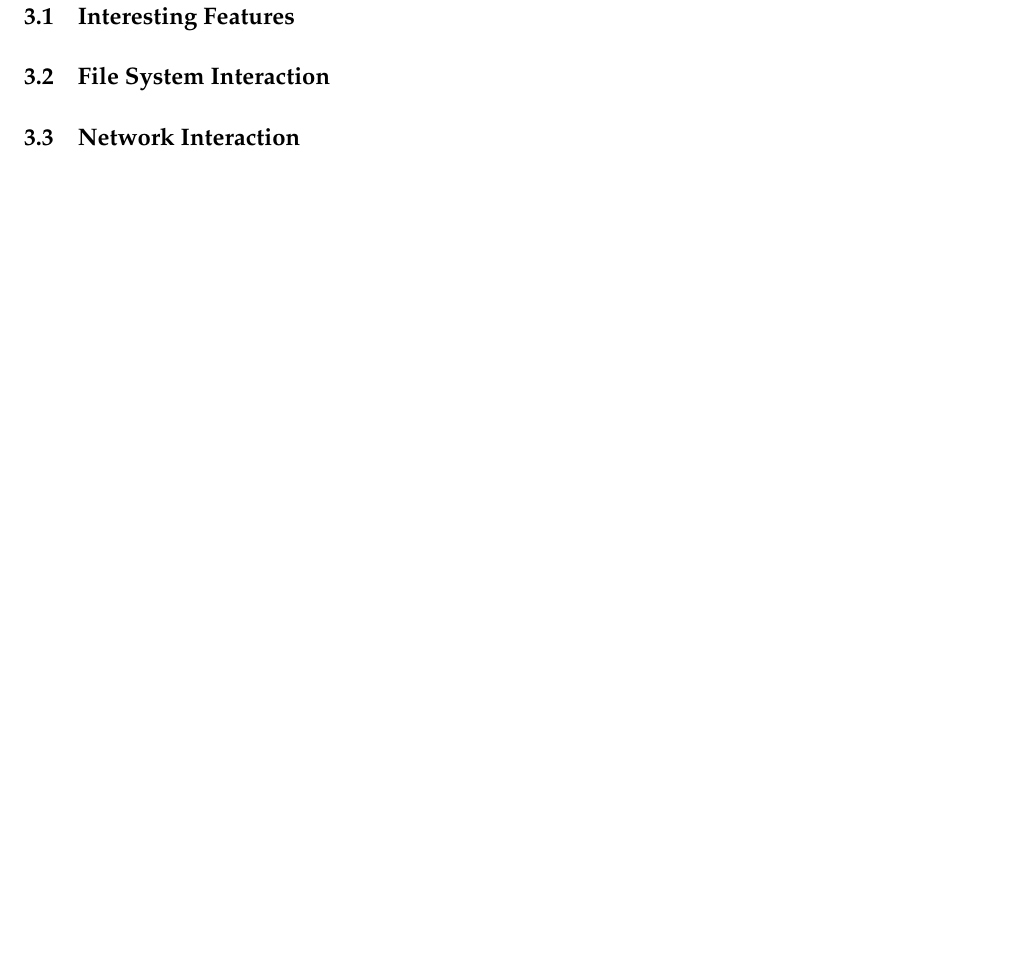
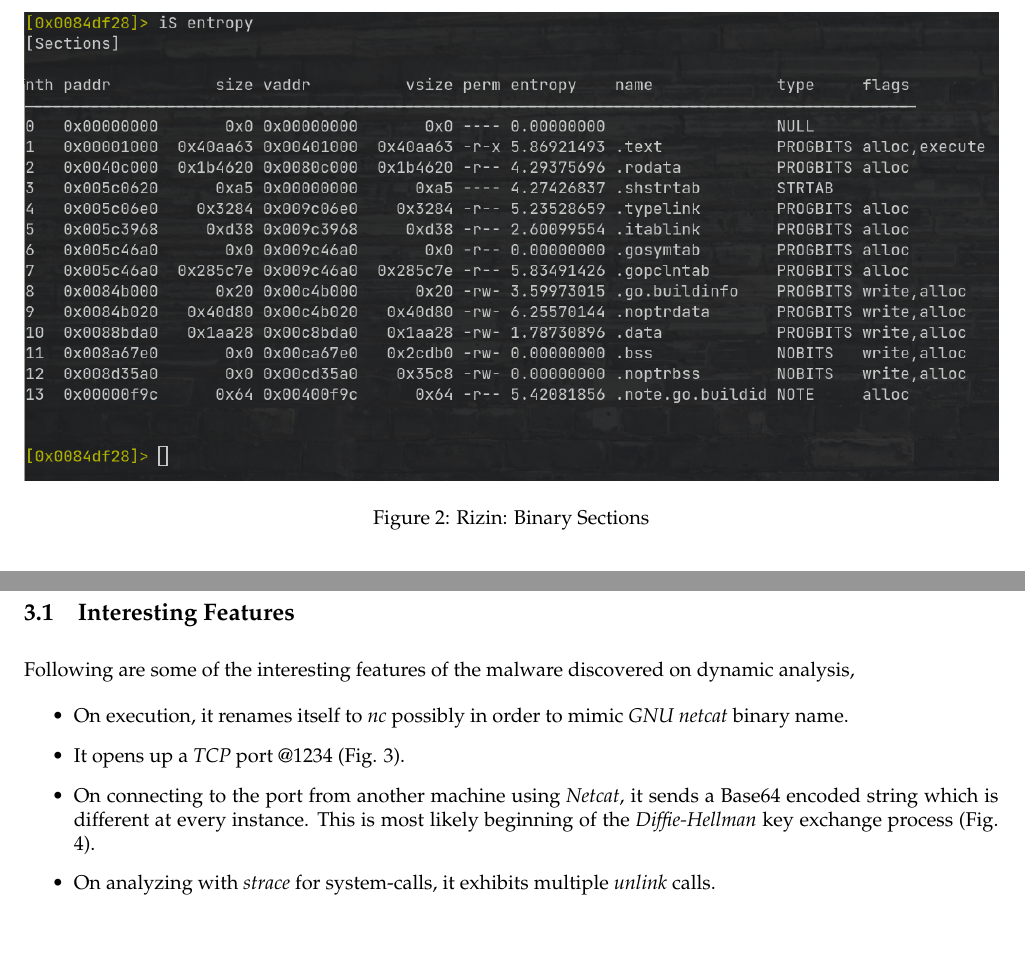
Before and after one commit to r0ck3r008/FritzFrog, a LaTeX document (report/FinalReport.tex): part of page 6 of 8 before the commit and two parts of pages 5 and 6 of 9 after it, the two joined at a grey line, cut at the place of the change, the shorter picture padded with empty space. Compiled offline with pdfLaTeX.

Commit message:
Report complete

```diff
--- a/report/FinalReport.tex
+++ b/report/FinalReport.tex
@@ -83,4 +83,7 @@
 	The malware executable can be identified by submitting to Virustotal \cite{vt} as belonging to \textit{FritzFrog} malware family.
 
 	\subsection{Section Headers}
-	The sections within the binary have expected entropy values and do not show any significant deviations from the norm of any regular go program.
+	\begin{figure}[!htbp]% [!hb] forces image to be placed at that position
+		\centering
+		\includegraphics[width=\columnwidth]{pics/sections.png}
+		\caption{Rizin: Binary Sections}
@@ -113,11 +119,14 @@
 \newpage
 \section{Dynamic Analysis}
 	\subsection{Interesting Features}
-
-	\subsection{File System Interaction}
-
-	\subsection{Network Interaction}
-
+	Following are some of the interesting features of the malware discovered on dynamic analysis,
+	\begin{itemize}
+		\vspace{-0.7em}
+		\item On execution, it renames itself to \textit{nc} possibly in order to mimic \textit{GNU netcat} binary name.
+		\item It opens up a \textit{TCP} port @1234 (Fig. \ref{ports}).
+		\item On connecting to the port from another machine using \textit{Netcat}, it sends a Base64 encoded string which is different at every instance. This is most likely beginning of the \textit{Diffie-Hellman} key exchange process (Fig. \ref{pubkey}).
+		\item On analyzing with \textit{strace} for system-calls, it exhibits multiple \textit{unlink} calls.
+	\end{itemize}
 \newpage
 
 \section{Indicators of Compromise}
```
Also changed, not shown: report/refs.bib (+7 -0 lines), report/FinalReport.pdf, report/pics/dhbegin.png (added), report/pics/openPort.png (added), report/FinalReport.tex (23 more changed lines).
